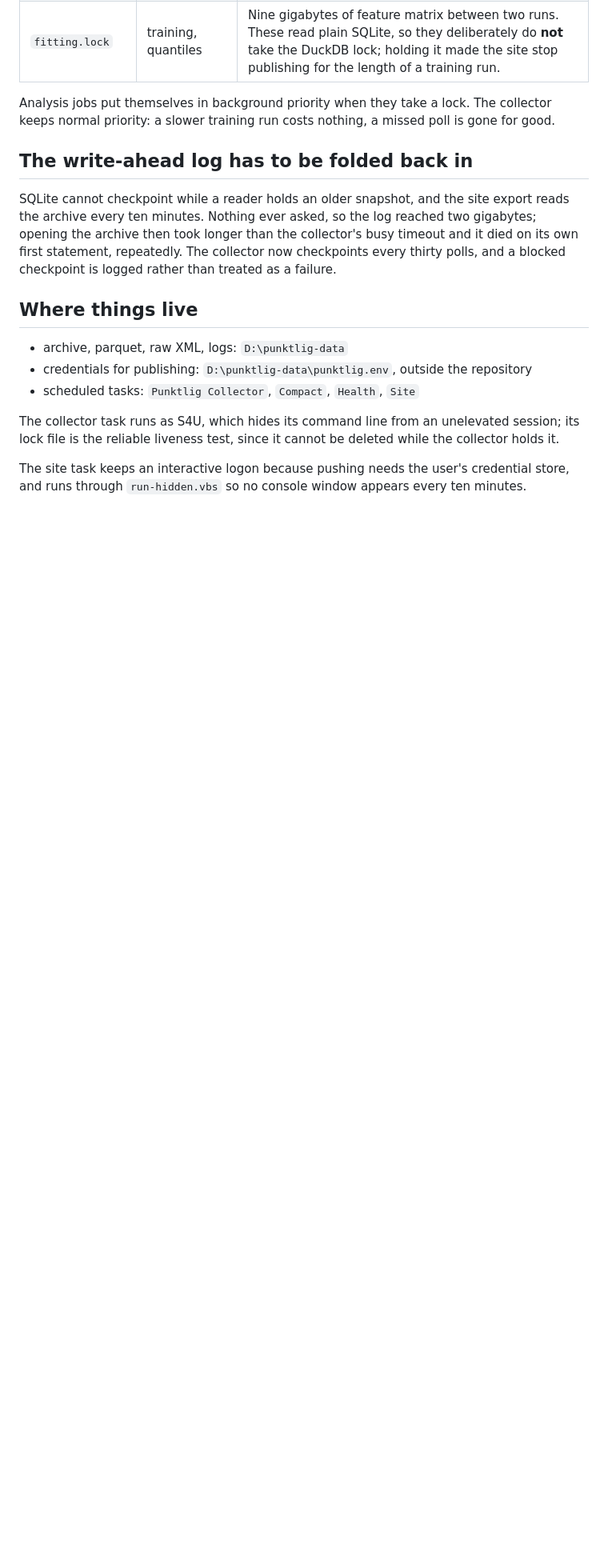
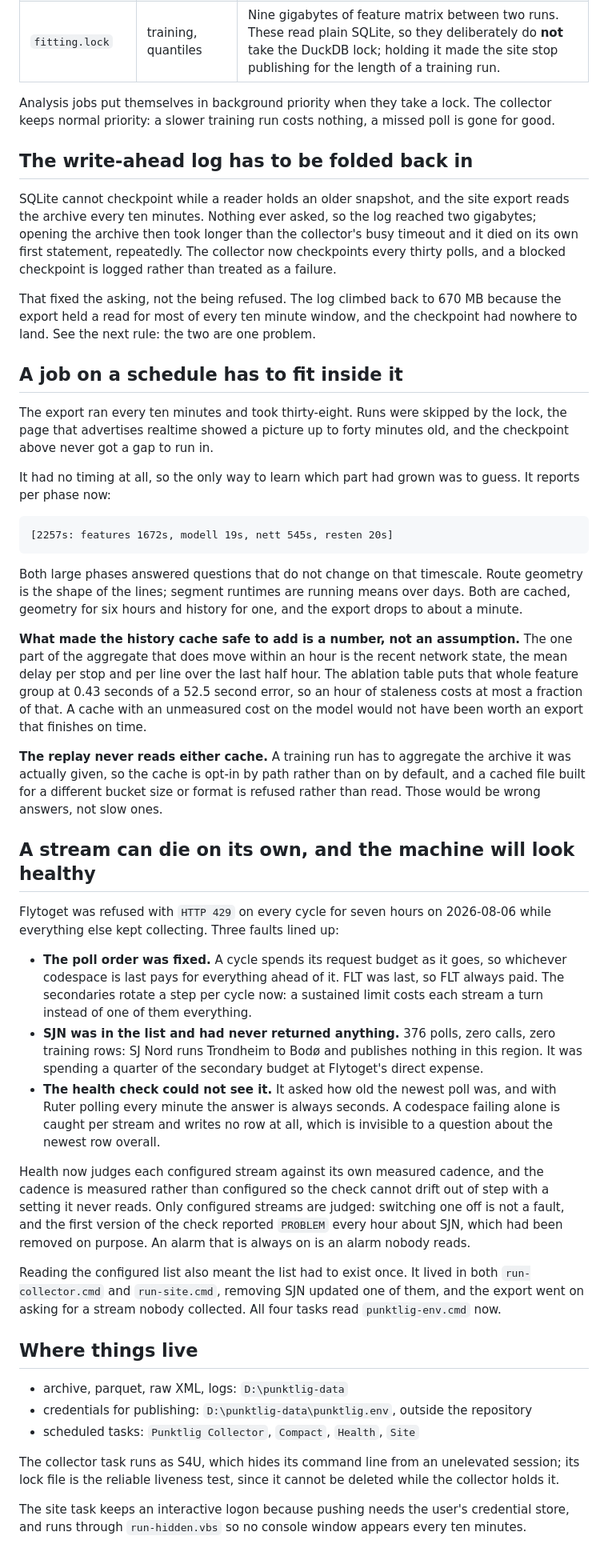
Before and after one commit to triceraz/Punktlig, a Markdown page: docs/operations.md, the part around the change. Shown at 80% size. Drawn GitHub-style; blank space fills up the shorter version.

Commit message:
Record the two incidents that cost a day, with the number that settled each

````diff
--- a/docs/operations.md
+++ b/docs/operations.md
@@ -59,6 +59,71 @@ collector's busy timeout and it died on its own first statement, repeatedly.
 The collector now checkpoints every thirty polls, and a blocked checkpoint is
 logged rather than treated as a failure.
 
+That fixed the asking, not the being refused. The log climbed back to 670 MB
+because the export held a read for most of every ten minute window, and the
+checkpoint had nowhere to land. See the next rule: the two are one problem.
+
+## A job on a schedule has to fit inside it
+
+The export ran every ten minutes and took thirty-eight. Runs were skipped by
+the lock, the page that advertises realtime showed a picture up to forty
+minutes old, and the checkpoint above never got a gap to run in.
+
+It had no timing at all, so the only way to learn which part had grown was to
+guess. It reports per phase now:
+
+```
+[2257s: features 1672s, modell 19s, nett 545s, resten 20s]
+```
+
+Both large phases answered questions that do not change on that timescale.
+Route geometry is the shape of the lines; segment runtimes are running means
+over days. Both are cached, geometry for six hours and history for one, and
+the export drops to about a minute.
+
+**What made the history cache safe to add is a number, not an assumption.**
+The one part of the aggregate that does move within an hour is the recent
+network state, the mean delay per stop and per line over the last half hour.
+The ablation table puts that whole feature group at 0.43 seconds of a 52.5
+second error, so an hour of staleness costs at most a fraction of that. A
+cache with an unmeasured cost on the model would not have been worth an
+export that finishes on time.
+
+**The replay never reads either cache.** A training run has to aggregate the
+archive it was actually given, so the cache is opt-in by path rather than on
+by default, and a cached file built for a different bucket size or format is
+refused rather than read. Those would be wrong answers, not slow ones.
+
+## A stream can die on its own, and the machine will look healthy
+
+Flytoget was refused with `HTTP 429` on every cycle for seven hours on
+2026-08-06 while everything else kept collecting. Three faults lined up:
+
+- **The poll order was fixed.** A cycle spends its request budget as it goes,
+  so whichever codespace is last pays for everything ahead of it. FLT was
+  last, so FLT always paid. The secondaries rotate a step per cycle now: a
+  sustained limit costs each stream a turn instead of one of them everything.
+- **SJN was in the list and had never returned anything.** 376 polls, zero
+  calls, zero training rows: SJ Nord runs Trondheim to Bodø and publishes
+  nothing in this region. It was spending a quarter of the secondary budget
+  at Flytoget's direct expense.
+- **The health check could not see it.** It asked how old the newest poll
+  was, and with Ruter polling every minute the answer is always seconds. A
+  codespace failing alone is caught per stream and writes no row at all,
+  which is invisible to a question about the newest row overall.
+
+Health now judges each configured stream against its own measured cadence,
+and the cadence is measured rather than configured so the check cannot drift
+out of step with a setting it never reads. Only configured streams are
+judged: switching one off is not a fault, and the first version of the check
+reported `PROBLEM` every hour about SJN, which had been removed on purpose.
+An alarm that is always on is an alarm nobody reads.
+
+Reading the configured list also meant the list had to exist once. It lived
+in both `run-collector.cmd` and `run-site.cmd`, removing SJN updated one of
+them, and the export went on asking for a stream nobody collected. All four
+tasks read `punktlig-env.cmd` now.
+
 ## Where things live
 
 - archive, parquet, raw XML, logs: `D:\punktlig-data`
````
